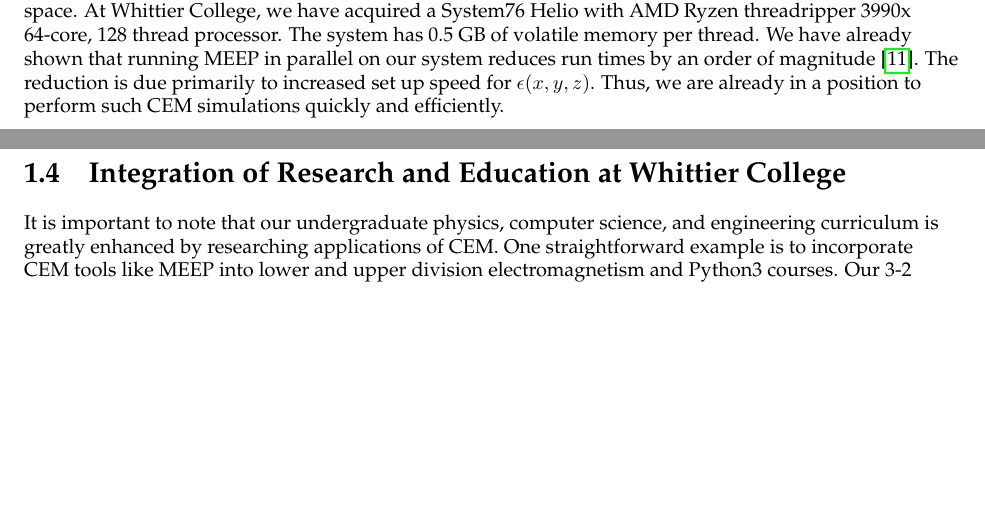
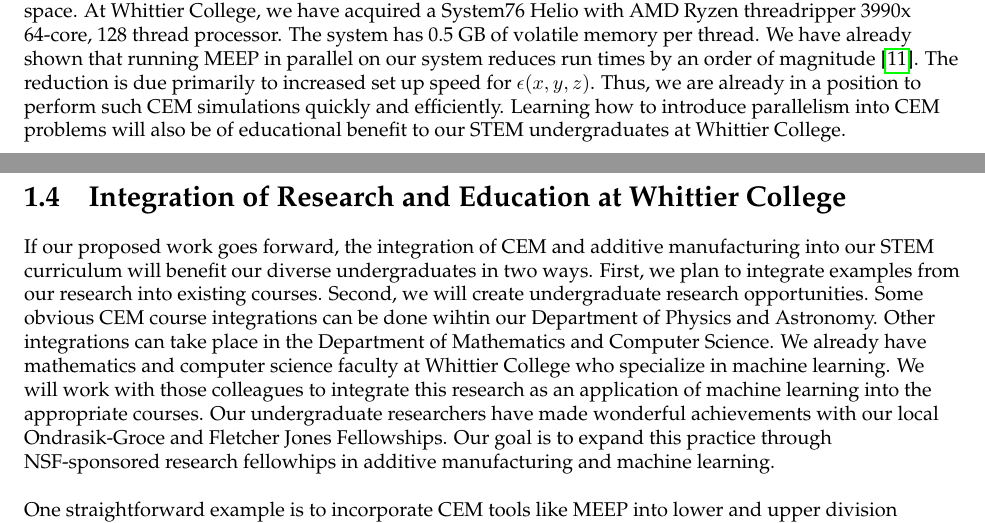
Before and after one commit to 918particle/NSF_CAREER, a LaTeX thesis (main.tex, which reads sections/project_description/project_description_im.tex): two parts of pages 13 and 14 of 19, joined at a grey line, cut so that both start at the same text, the shorter picture padded with empty space. Compiled offline with pdfLaTeX.

Commit message:
more work on intellectual merits (1) still need to start broader impacts (2) still need to include timeline and project planning

```diff
--- a/sections/project_description/project_description_im.tex
+++ b/sections/project_description/project_description_im.tex
@@ -158,12 +158,22 @@ Phased array radio sounding systems mounted on UAS will be highly useful for pol
 
 As part of this engineering effort, we also propose to simulate expected results using MEEP.  Performing a CEM simulation that incorporates our current knowledge of ice properties with the radar response would enrich the research in two ways.  First, such simulations enhance the design process, revealing design requirements, shortcomings, and ways to overcome them.  MEEP simulations require the user to specify the complex matrix for the dielectric constant of the medium, $\epsilon(x,y,z)$.  The $\epsilon$ matrix  determines how RF waves reflect, refract, and propagate back to the receiver.  Optimizing UAS phased array design for maximal $\epsilon(x,y,z)$ precision will result in optimal precision for $\lambda(x,y,z)$.  For dielectric materials, $\epsilon$ and $\lambda$ are related analytically \cite{10.3189/2015jog14j214}.  Second, matching MEEP simulation output to data collected in the field will provide a cross-check between the observed $\epsilon(x,y,z)$ and the simulated $\epsilon(x,y,z)$. \\ \vspace{2.5mm}
 
-FDTD simulations are notorious for consuming computational resources like volatile memory, while providing the necessary resolution for $\epsilon(x,y,z)$, and electromagnetic fields versus time, frequency, and space.  At Whittier College, we have acquired a System76 Helio with AMD Ryzen threadripper 3990x 64-core, 128 thread processor.  The system has 0.5 GB of volatile memory per thread.  We have already shown that running MEEP in parallel on our system reduces run times by an order of magnitude \cite{meepcon2022}.  The reduction is due primarily to increased set up speed for $\epsilon(x,y,z)$.  Thus, we are already in a position to perform such CEM simulations quickly and efficiently.
+FDTD simulations are notorious for consuming computational resources like volatile memory, while providing the necessary resolution for $\epsilon(x,y,z)$, and electromagnetic fields versus time, frequency, and space.  At Whittier College, we have acquired a System76 Helio with AMD Ryzen threadripper 3990x 64-core, 128 thread processor.  The system has 0.5 GB of volatile memory per thread.  We have already shown that running MEEP in parallel on our system reduces run times by an order of magnitude \cite{meepcon2022}.  The reduction is due primarily to increased set up speed for $\epsilon(x,y,z)$.  Thus, we are already in a position to perform such CEM simulations quickly and efficiently.  Learning how to introduce parallelism into CEM problems will also be of educational benefit to our STEM undergraduates at Whittier College.
 
 \section{Integration of Research and Education at Whittier College}
 \label{sec:int}
 
-It is important to note that our undergraduate physics, computer science, and engineering curriculum is greatly enhanced by researching applications of CEM.  One straightforward example is to incorporate CEM tools like MEEP into lower and upper division electromagnetism and Python3 courses.  Our 3-2 Engineering Program students, Physics majors, and Integrated Computer Science (ICS) majors all stand to benefit from learning to use Python to perform computational physics.  Our current curriculum does not yet include CEM in lower or upper-division electromagnetism courses, nor is it included in computational physics.  Integrating results from this research into course management systems, via MEEP Jupyter notebooks, is a straightforward way to enhance STEM education for our diverse undergraduates.  Showcasing the 3D printed RF systems should engage their curiosity by providing a real-world application of course concepts.  Finally, given the diverse demographics of our students, enriching their educational experience with real-world applications serves to diversify the STEM workforce.  We propose to develop project-based learning (PBL) modules that incorporate RF design, machine-learning, and additive manufacturing for our Whittier College STEM students.  \\ \vspace{2.5mm}
+If our proposed work goes forward, the integration of CEM and additive manufacturing into our STEM curriculum will benefit our diverse undergraduates in two ways.  First, we plan to integrate examples from our research into existing courses.  Second, we will create undergraduate research opportunities.  Some obvious CEM course integrations can be done wihtin our Department of Physics and Astronomy.  Other integrations can take place in the Department of Mathematics and Computer Science.  We already have mathematics and computer science faculty at Whittier College who specialize in machine learning.  We will work with those colleagues to integrate this research as an application of machine learning into the appropriate courses.  Our undergraduate researchers have made wonderful achievements with our local Ondrasik-Groce and Fletcher Jones Fellowships.  Our goal is to expand this practice through NSF-sponsored research fellowhips in additive manufacturing and machine learning. \\ \hspace{2.5mm}
+
+%1. Course integrations for computational physics, electromagnetism, data science (COSC180 - Glenn)
+%What courses exist that can be enhanced?  Jupyter as a learning mechanic
+%2. Course integrations for machine learning and additive manufacturing
+%Do we need a new course here?  Or just the math ones?  How can we merge additive manufacturing into a course
+%3. What type of undergraduate research fellowship is appropriate?  Summers are the most productive.
+%Highlight past funding and show that we can at least continue on that trajectory, and if it is enhanced, the
+%project can succeed.
+
+One straightforward example is to incorporate CEM tools like MEEP into lower and upper division electromagnetism and Python3 courses.  Our 3-2 Engineering Program students, Physics majors, and Integrated Computer Science (ICS) majors all stand to benefit from learning to use Python to perform computational physics.  Our current curriculum does not yet include CEM in lower or upper-division electromagnetism courses, nor is it included in computational physics.  Integrating results from this research into course management systems, via MEEP Jupyter notebooks, is a straightforward way to enhance STEM education for our diverse undergraduates.  Showcasing the 3D printed RF systems should engage their curiosity by providing a real-world application of course concepts.  Finally, given the diverse demographics of our students, enriching their educational experience with real-world applications serves to diversify the STEM workforce.  We propose to develop project-based learning (PBL) modules that incorporate RF design, machine-learning, and additive manufacturing for our Whittier College STEM students.  \\ \vspace{2.5mm}
 
 \section{Timeline and Project Planning, Intellectual Merits}
 \label{sec:time_im}
```
